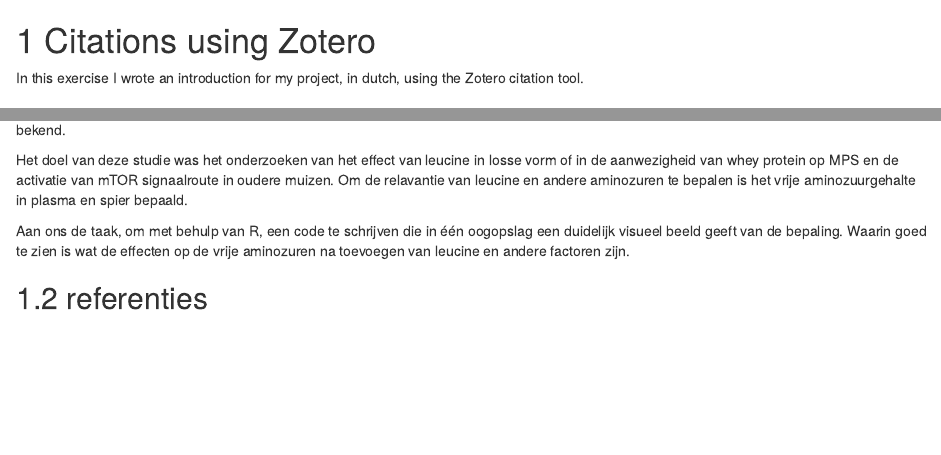
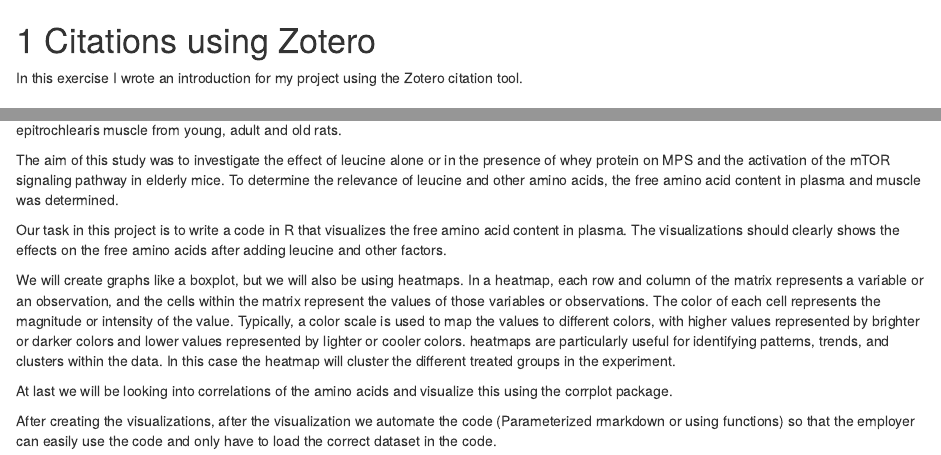
Before and after one commit to kjettil/kjettil.github.io, an R Markdown document (008_Citations.Rmd): the page in a window 1100 px wide, from its top, and a second part further down, joined at a grey line. Rendered offline with R 4.5, knitr and Pandoc, with nearby package versions; drawn as R Markdown's standard HTML page in place of the format the file asks for.

Commit message:
aanpassing introduction

```diff
--- a/008_Citations.Rmd
+++ b/008_Citations.Rmd
@@ -1,4 +1,4 @@
 # Citations using Zotero
 
-In this exercise I wrote an introduction for my project, in dutch, using the Zotero citation tool.
+In this exercise I wrote an introduction for my project using the Zotero citation tool.
 
@@ -7,7 +7,14 @@ Anabolische resistentie of een slechte eiwitsynthese response op anabole stimuli
 
-Het doel van deze studie was het onderzoeken van het effect van leucine in losse vorm of in de aanwezigheid van whey protein op MPS en de activatie van mTOR signaalroute in oudere muizen. Om de relavantie van leucine en andere aminozuren te bepalen is het vrije aminozuurgehalte in plasma en spier bepaald.
+Muscle maintenance depends on amino acids. One of the amino acids that produces a high anabolic stimulus is leucine. This is because leucine has the ability to activate mTORC1. mTORC1 (mammalian target of rapamycin complex 1), is a protein complex that functions as a nutrient/energy/redox sensor and controls protein synthesis. The activation of mTORC1 leads to the activattion of both p70s6k kinase as the 4E-BP1 protein. These are important because Both factors are involved in mRNA translation initiation and de novo muscle protein synthesis (MPS). @dijkDifferentialEffectsLeucine2018 Studies have shown that MPS in skeletal muscle in young rats, after taking a single dosis leucine orally, is stimulated.
 
-Aan ons de taak, om met behulp van R, een code te schrijven die in één oogopslag een duidelijk visueel beeld geeft van de bepaling. Waarin goed te zien is wat de effecten op de vrije aminozuren na toevoegen van leucine en andere factoren zijn.
+the article of [@dardevetStimulationVitroRat2000] also shows that amino acids and leucine stimulate muscle protein synthesis and that aging is associated with a decrease in this effect. In this experiment they tested the effects of amino acids or leucine alone. This was assessed in vitro on epitrochlearis muscle from young, adult and old rats.
 
+The aim of this study was to investigate the effect of leucine alone or in the presence of whey protein on MPS and the activation of the mTOR signaling pathway in elderly mice. To determine the relevance of leucine and other amino acids, the free amino acid content in plasma and muscle was determined.
 
-## referenties
+Our task in this project is to write a code in R that visualizes the free amino acid content in plasma. The visualizations should clearly shows the effects on the free amino acids after adding leucine and other factors.
+
+We will create graphs like a boxplot, but we will also be using heatmaps. In a heatmap, each row and column of the matrix represents a variable or an observation, and the cells within the matrix represent the values of those variables or observations. The color of each cell represents the magnitude or intensity of the value. Typically, a color scale is used to map the values to different colors, with higher values represented by brighter or darker colors and lower values represented by lighter or cooler colors. heatmaps are particularly useful for identifying patterns, trends, and clusters within the data. In this case the heatmap will cluster the different treated groups in the experiment.
+
+At last we will be looking into correlations of the amino acids and visualize this using the corrplot package.
+
+After creating the visualizations, after the visualization we automate the code (Parameterized rmarkdown or using functions) so that the employer can easily use the code and only have to load the correct dataset in the code.
```
Also changed, not shown: 008_Citations.Rmd (4 more changed lines).
